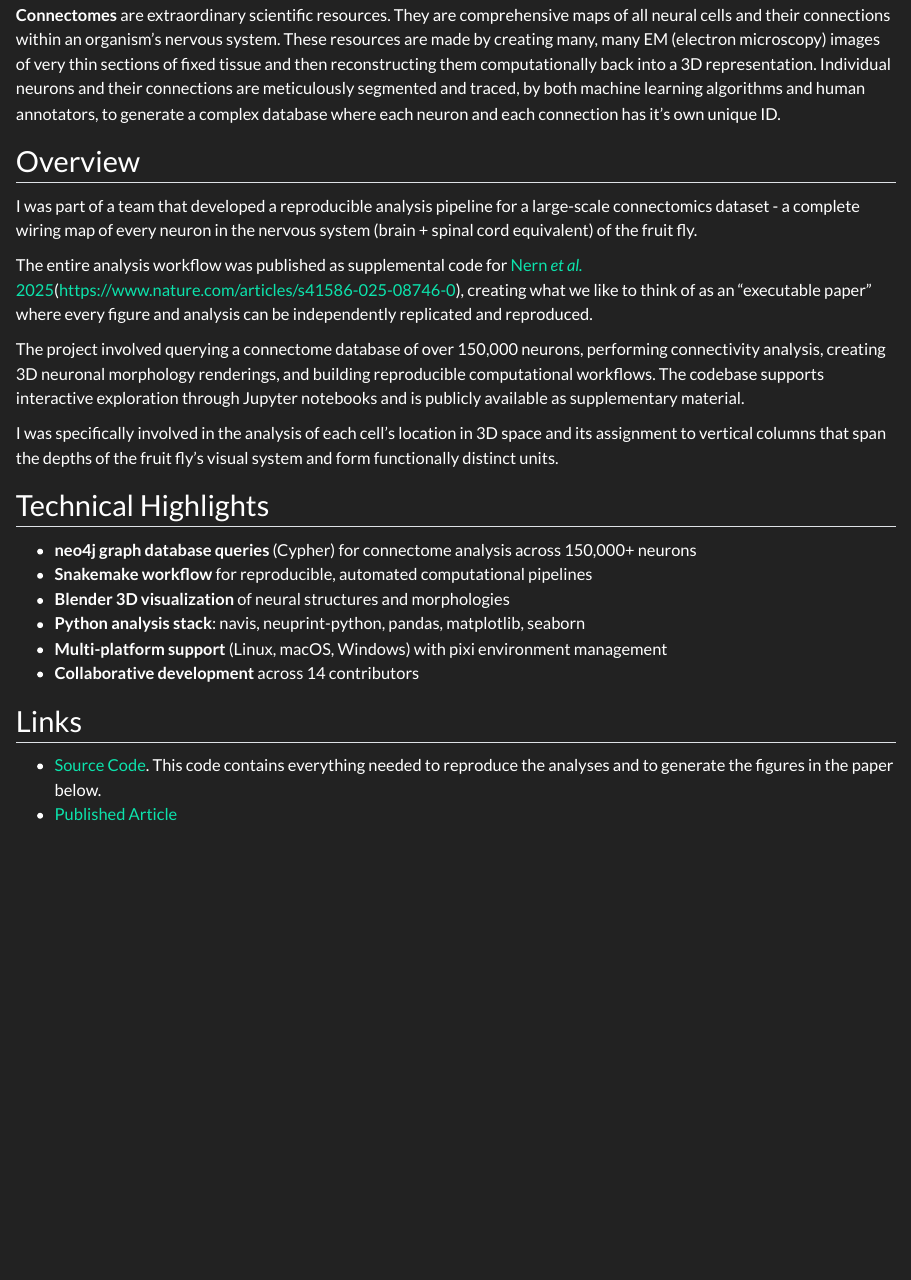
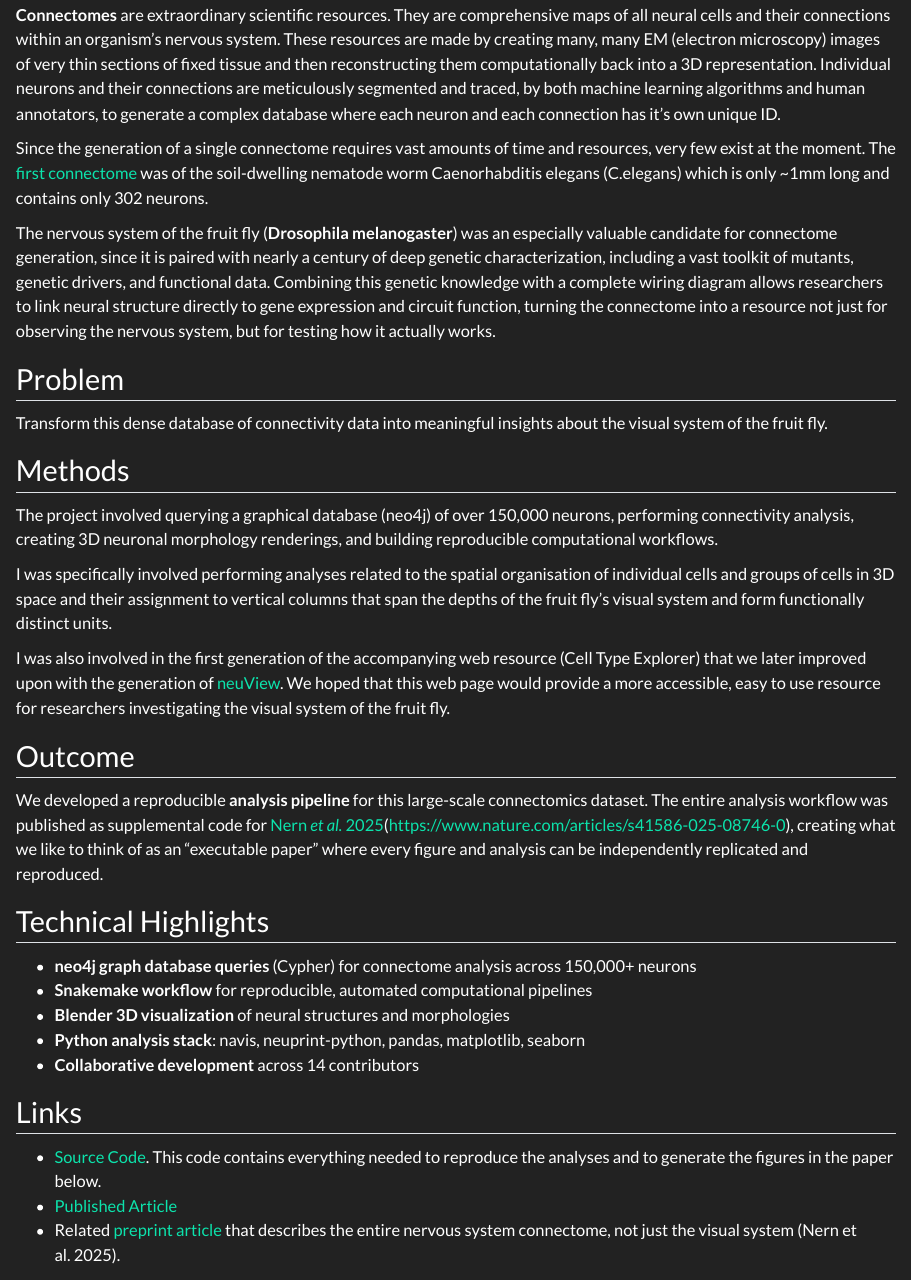
Before and after one commit to leburnett/leburnett.github.io, a Quarto document (projects/connectome.qmd): the page in a window 1100 px wide, from 180 px down. Rendered offline with R 4.5, knitr and Pandoc in place of Quarto, with nearby package versions.

Commit message:
Update connectome.qmd
Major expansion of connectome project page.

```diff
--- a/projects/connectome.qmd
+++ b/projects/connectome.qmd
@@ -12,15 +12,25 @@ priority: 1
 
 **Connectomes** are extraordinary scientific resources. They are comprehensive maps of all neural cells and their connections within an organism's nervous system. These resources are made by creating many, many EM (electron microscopy) images of very thin sections of fixed tissue and then reconstructing them computationally back into a 3D representation. Individual neurons and their connections are meticulously segmented and traced, by both machine learning algorithms and human annotators, to generate a complex database where each neuron and each connection has it's own unique ID.
 
-## Overview
+Since the generation of a single connectome requires vast amounts of time and resources, very few exist at the moment. The [first connectome](https://royalsocietypublishing.org/rstb/article-abstract/314/1165/1/52889/The-structure-of-the-nervous-system-of-the?redirectedFrom=fulltext) was of the soil-dwelling nematode worm Caenorhabditis elegans (C.elegans) which is only ~1mm long and contains only 302 neurons.
 
-I was part of a team that developed a reproducible analysis pipeline for a large-scale connectomics dataset - a complete wiring map of every neuron in the nervous system (brain + spinal cord equivalent) of the fruit fly.
+The nervous system of the fruit fly (**Drosophila melanogaster**) was an especially valuable candidate for connectome generation, since it is paired with nearly a century of deep genetic characterization, including a vast toolkit of mutants, genetic drivers, and functional data. Combining this genetic knowledge with a complete wiring diagram allows researchers to link neural structure directly to gene expression and circuit function, turning the connectome into a resource not just for observing the nervous system, but for testing how it actually works.
 
-The entire analysis workflow was published as supplemental code for [Nern <i>et al.</i> 2025]()(https://www.nature.com/articles/s41586-025-08746-0), creating what we like to think of as an "executable paper" where every figure and analysis can be independently replicated and reproduced.
+## Problem
 
-The project involved querying a connectome database of over 150,000 neurons, performing connectivity analysis, creating 3D neuronal morphology renderings, and building reproducible computational workflows. The codebase supports interactive exploration through Jupyter notebooks and is publicly available as supplementary material.
+Transform this dense database of connectivity data into meaningful insights about the visual system of the fruit fly.
 
-I was specifically involved in the analysis of each cell's location in 3D space and its assignment to vertical columns that span the depths of the fruit fly's visual system and form functionally distinct units.
+## Methods
+
+The project involved querying a graphical database (neo4j) of over 150,000 neurons, performing connectivity analysis, creating 3D neuronal morphology renderings, and building reproducible computational workflows.
+
+I was specifically involved performing analyses related to the spatial organisation of individual cells and groups of cells in 3D space and their assignment to vertical columns that span the depths of the fruit fly's visual system and form functionally distinct units.
+
+I was also involved in the first generation of the accompanying web resource (Cell Type Explorer) that we later improved upon with the generation of [neuView](/projects/neuview.qmd). We hoped that this web page would provide a more accessible, easy to use resource for researchers investigating the visual system of the fruit fly.
+
+## Outcome
+
+We developed a reproducible **analysis pipeline** for this large-scale connectomics dataset. The entire analysis workflow was published as supplemental code for [Nern <i>et al.</i> 2025]()(https://www.nature.com/articles/s41586-025-08746-0), creating what we like to think of as an "executable paper" where every figure and analysis can be independently replicated and reproduced.
 
 ## Technical Highlights
 
@@ -28,10 +38,10 @@ I was specifically involved in the analysis of each cell's location in 3D space
 - **Snakemake workflow** for reproducible, automated computational pipelines
 - **Blender 3D visualization** of neural structures and morphologies
 - **Python analysis stack**: navis, neuprint-python, pandas, matplotlib, seaborn
-- **Multi-platform support** (Linux, macOS, Windows) with pixi environment management
 - **Collaborative development** across 14 contributors
 
 ## Links
 
 - [Source Code]({{< var repos.connectome >}}). This code contains everything needed to reproduce the analyses and to generate the figures in the paper below.
 - [Published Article](https://www.nature.com/articles/s41586-025-08746-0)
+- Related [preprint article](https://www.biorxiv.org/content/10.1101/2025.10.09.680999v1.full) that describes the entire nervous system connectome, not just the visual system (Nern et al. 2025).
```
